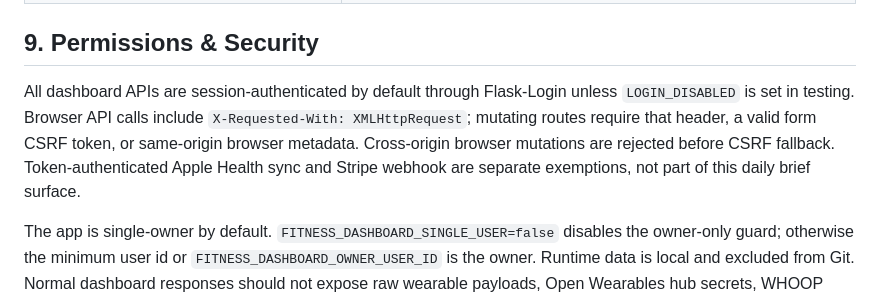
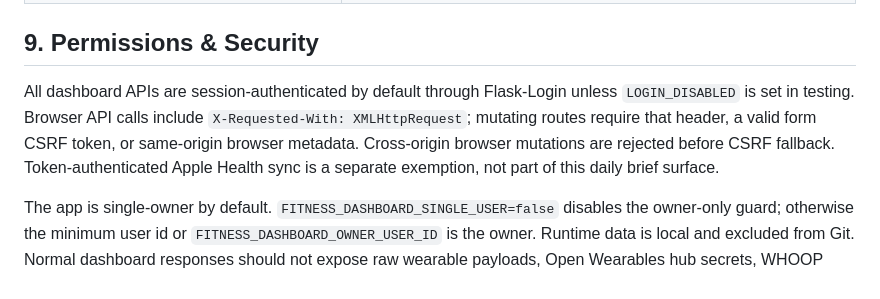
Before and after one commit to villarrealwesley79-del/fitness-dashboard, a Markdown page: docs/prd/02-daily-brief-dashboard.md, the part around the change. GitHub-like rendering.

```diff
--- a/docs/prd/02-daily-brief-dashboard.md
+++ b/docs/prd/02-daily-brief-dashboard.md
@@ -238,7 +238,7 @@ Pre-boot dashboard HTML can show empty/default copy such as "No food logged toda
 
 ## 9. Permissions & Security
 
-All dashboard APIs are session-authenticated by default through Flask-Login unless `LOGIN_DISABLED` is set in testing. Browser API calls include `X-Requested-With: XMLHttpRequest`; mutating routes require that header, a valid form CSRF token, or same-origin browser metadata. Cross-origin browser mutations are rejected before CSRF fallback. Token-authenticated Apple Health sync and Stripe webhook are separate exemptions, not part of this daily brief surface.
+All dashboard APIs are session-authenticated by default through Flask-Login unless `LOGIN_DISABLED` is set in testing. Browser API calls include `X-Requested-With: XMLHttpRequest`; mutating routes require that header, a valid form CSRF token, or same-origin browser metadata. Cross-origin browser mutations are rejected before CSRF fallback. Token-authenticated Apple Health sync is a separate exemption, not part of this daily brief surface.
 
 The app is single-owner by default. `FITNESS_DASHBOARD_SINGLE_USER=false` disables the owner-only guard; otherwise the minimum user id or `FITNESS_DASHBOARD_OWNER_USER_ID` is the owner. Runtime data is local and excluded from Git. Normal dashboard responses should not expose raw wearable payloads, Open Wearables hub secrets, WHOOP token material, or raw food photos.
 
```
Also changed, not shown: docs/prd/11-ai-coach-recommendations.md (+1 -1 lines), docs/prd/16-progress-analytics-body.md (+1 -1 lines).
